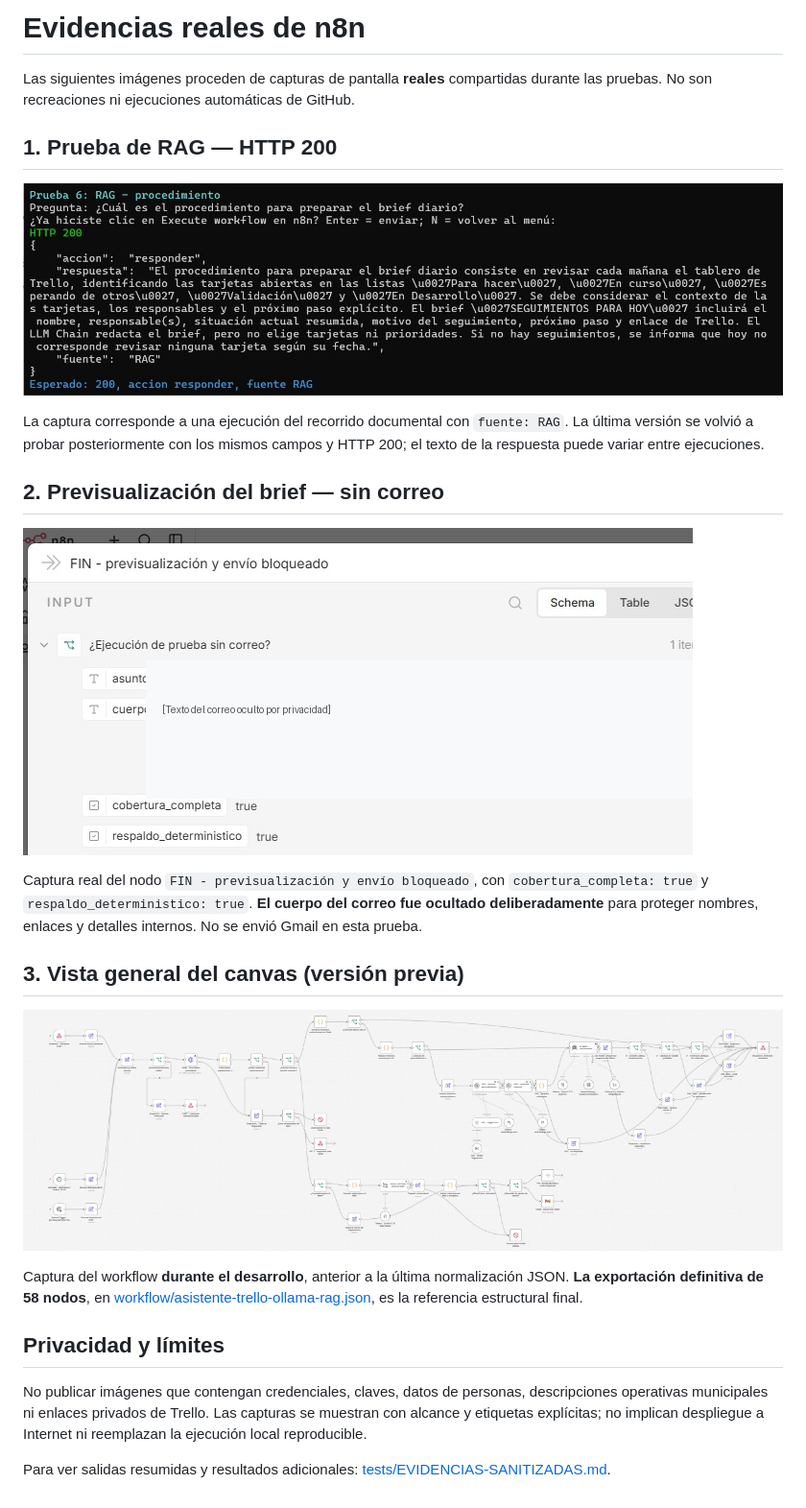
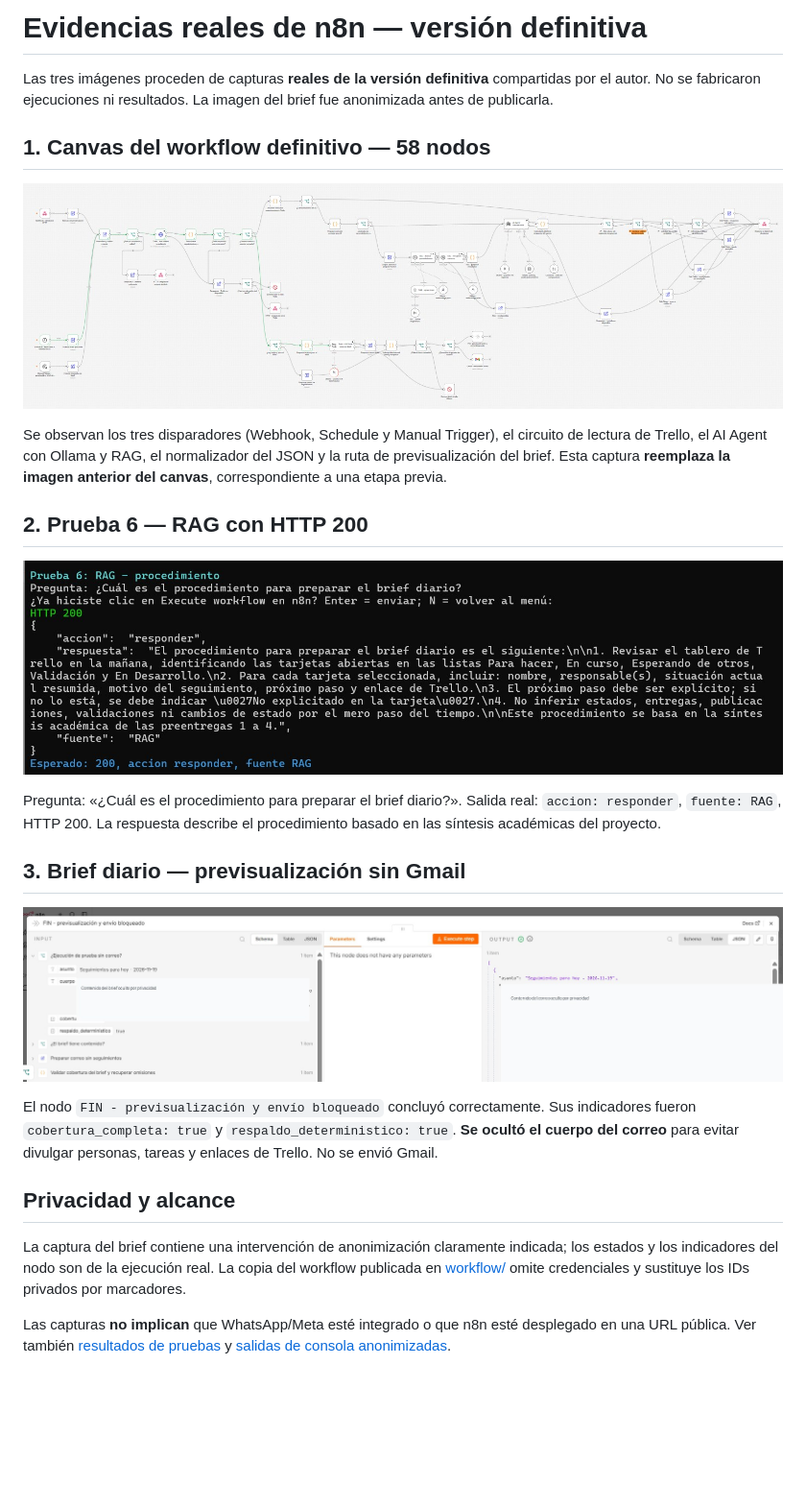
Before and after one commit to SantiagoM96/proyecto-final-ai-automation-ferrer, a Markdown page: capturas/LEER.md, the part around the change. Shown at 96% size. Rendered like a GitHub page; pictures changed too: capturas/canvas-version-previa.jpg (deleted), capturas/previsualizacion-brief-anonimizada.jpg, capturas/prueba-6-rag.jpg; blank space fills up the shorter version.

```diff
--- a/capturas/LEER.md
+++ b/capturas/LEER.md
@@ -1,27 +1,27 @@
-# Evidencias reales de n8n
+# Evidencias reales de n8n — versión definitiva
 
-Las siguientes imágenes proceden de capturas de pantalla **reales** compartidas durante las pruebas. No son recreaciones ni ejecuciones automáticas de GitHub.
+Las tres imágenes proceden de capturas **reales de la versión definitiva** compartidas por el autor. No se fabricaron ejecuciones ni resultados. La imagen del brief fue anonimizada antes de publicarla.
 
-## 1. Prueba de RAG — HTTP 200
+## 1. Canvas del workflow definitivo — 58 nodos
 
-![Resultado de la prueba 6: HTTP 200, accion responder, fuente RAG](prueba-6-rag.jpg)
+![Vista general del workflow definitivo de n8n, 58 nodos](workflow-definitivo-58-nodos.jpg)
 
-La captura corresponde a una ejecución del recorrido documental con `fuente: RAG`. La última versión se volvió a probar posteriormente con los mismos campos y HTTP 200; el texto de la respuesta puede variar entre ejecuciones.
+Se observan los tres disparadores (Webhook, Schedule y Manual Trigger), el circuito de lectura de Trello, el AI Agent con Ollama y RAG, el normalizador del JSON y la ruta de previsualización del brief. Esta captura **reemplaza la imagen anterior del canvas**, correspondiente a una etapa previa.
 
-## 2. Previsualización del brief — sin correo
+## 2. Prueba 6 — RAG con HTTP 200
 
-![Nodo FIN - previsualización y envío bloqueado con cobertura completa](previsualizacion-brief-anonimizada.jpg)
+![Ejecución real de prueba 6, HTTP 200, acción responder y fuente RAG](prueba-6-rag.jpg)
 
-Captura real del nodo `FIN - previsualización y envío bloqueado`, con `cobertura_completa: true` y `respaldo_deterministico: true`. **El cuerpo del correo fue ocultado deliberadamente** para proteger nombres, enlaces y detalles internos. No se envió Gmail en esta prueba.
+Pregunta: «¿Cuál es el procedimiento para preparar el brief diario?». Salida real: `accion: responder`, `fuente: RAG`, HTTP 200. La respuesta describe el procedimiento basado en las síntesis académicas del proyecto.
 
-## 3. Vista general del canvas (versión previa)
+## 3. Brief diario — previsualización sin Gmail
 
-![Canvas general de n8n durante el desarrollo](canvas-version-previa.jpg)
+![Nodo FIN de previsualización del brief, envío bloqueado](previsualizacion-brief-anonimizada.jpg)
 
-Captura del workflow **durante el desarrollo**, anterior a la última normalización JSON. **La exportación definitiva de 58 nodos**, en [workflow/asistente-trello-ollama-rag.json](../workflow/asistente-trello-ollama-rag.json), es la referencia estructural final.
+El nodo `FIN - previsualización y envío bloqueado` concluyó correctamente. Sus indicadores fueron `cobertura_completa: true` y `respaldo_deterministico: true`. **Se ocultó el cuerpo del correo** para evitar divulgar personas, tareas y enlaces de Trello. No se envió Gmail.
 
-## Privacidad y límites
+## Privacidad y alcance
 
-No publicar imágenes que contengan credenciales, claves, datos de personas, descripciones operativas municipales ni enlaces privados de Trello. Las capturas se muestran con alcance y etiquetas explícitas; no implican despliegue a Internet ni reemplazan la ejecución local reproducible.
+La captura del brief contiene una intervención de anonimización claramente indicada; los estados y los indicadores del nodo son de la ejecución real. La copia del workflow publicada en [workflow/](../workflow/asistente-trello-ollama-rag.json) omite credenciales y sustituye los IDs privados por marcadores.
 
-Para ver salidas resumidas y resultados adicionales: [tests/EVIDENCIAS-SANITIZADAS.md](../tests/EVIDENCIAS-SANITIZADAS.md).
+Las capturas **no implican** que WhatsApp/Meta esté integrado o que n8n esté desplegado en una URL pública. Ver también [resultados de pruebas](../tests/RESULTADOS-REALES.md) y [salidas de consola anonimizadas](../tests/EVIDENCIAS-SANITIZADAS.md).
```
Also changed, not shown: ENTREGA.md (+1 -1 lines), README.md (+1 -1 lines).
